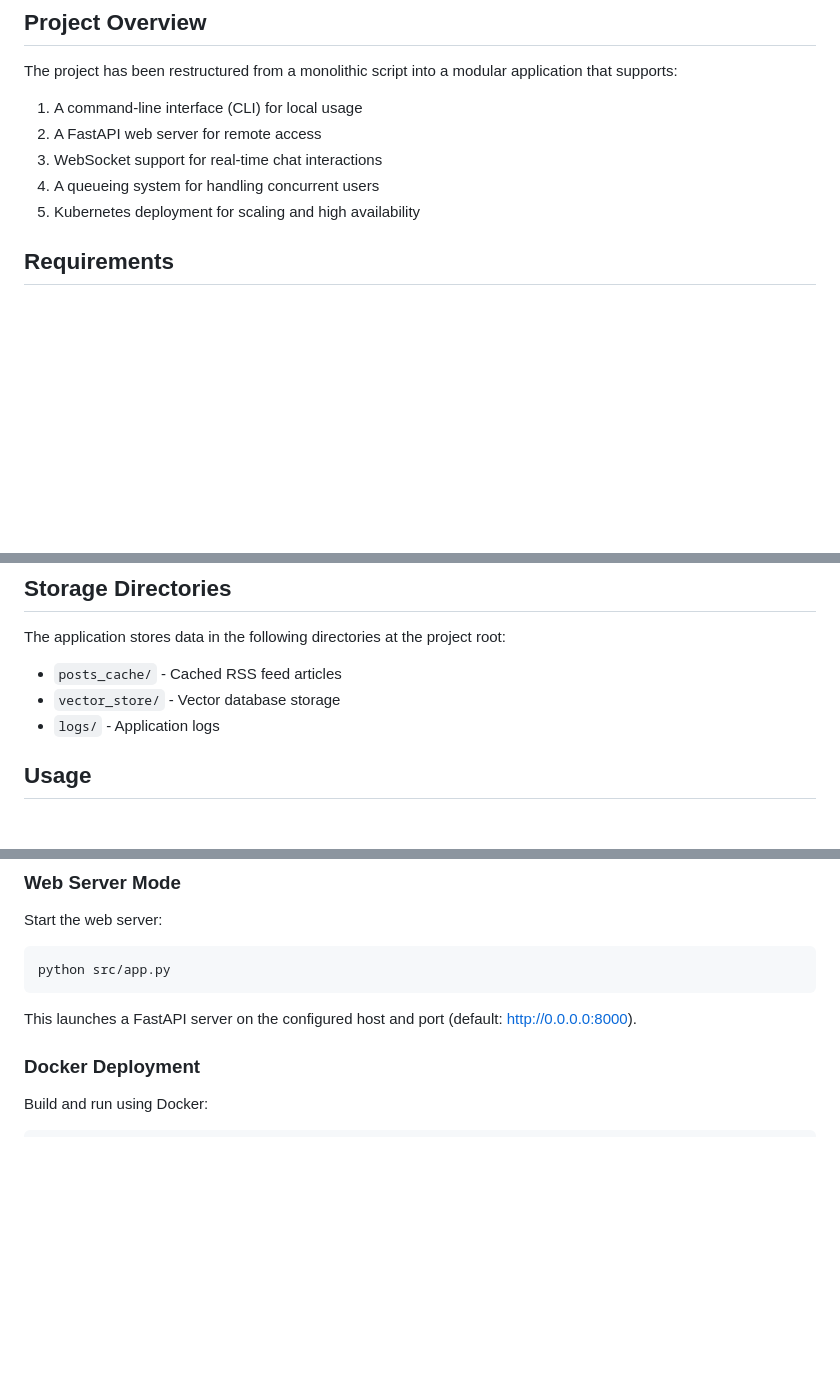
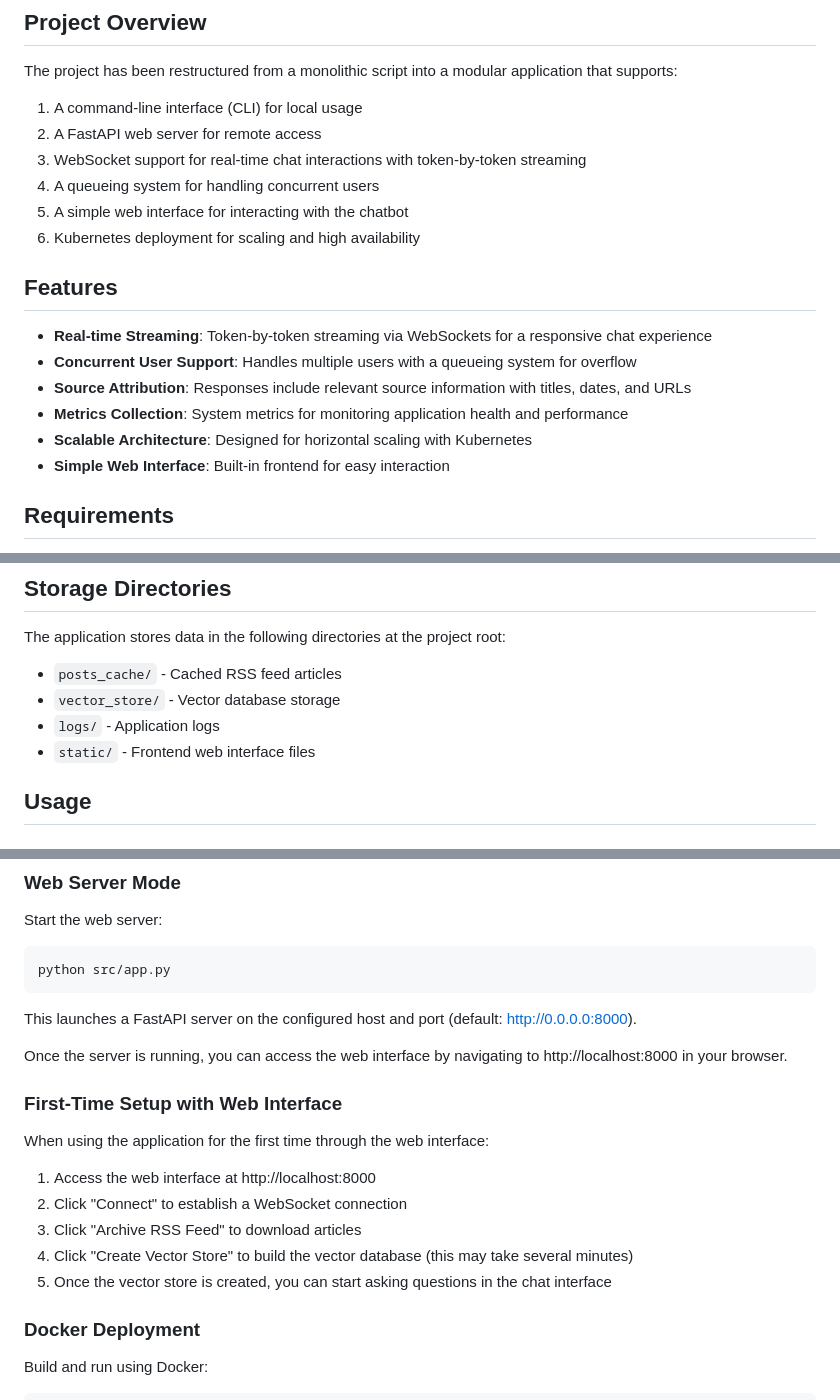
Before and after one commit to domwxyz/marxist-chat, a Markdown page: README.md, 3 parts joined by grey strips. Drawn GitHub-style; blank space fills up the shorter version.

````diff
--- a/README.md
+++ b/README.md
@@ -8,9 +8,19 @@ The project has been restructured from a monolithic script into a modular applic
 
 1. A command-line interface (CLI) for local usage
 2. A FastAPI web server for remote access
-3. WebSocket support for real-time chat interactions
+3. WebSocket support for real-time chat interactions with token-by-token streaming
 4. A queueing system for handling concurrent users
-5. Kubernetes deployment for scaling and high availability
+5. A simple web interface for interacting with the chatbot
+6. Kubernetes deployment for scaling and high availability
+
+## Features
+
+- **Real-time Streaming**: Token-by-token streaming via WebSockets for a responsive chat experience
+- **Concurrent User Support**: Handles multiple users with a queueing system for overflow
+- **Source Attribution**: Responses include relevant source information with titles, dates, and URLs
+- **Metrics Collection**: System metrics for monitoring application health and performance
+- **Scalable Architecture**: Designed for horizontal scaling with Kubernetes
+- **Simple Web Interface**: Built-in frontend for easy interaction
 
 ## Requirements
 
@@ -94,6 +106,7 @@ The application stores data in the following directories at the project root:
 - `posts_cache/` - Cached RSS feed articles
 - `vector_store/` - Vector database storage
 - `logs/` - Application logs
+- `static/` - Frontend web interface files
 
 ## Usage
 
@@ -122,6 +135,18 @@ python src/app.py
 ```
 
 This launches a FastAPI server on the configured host and port (default: http://0.0.0.0:8000).
+
+Once the server is running, you can access the web interface by navigating to http://localhost:8000 in your browser.
+
+### First-Time Setup with Web Interface
+
+When using the application for the first time through the web interface:
+
+1. Access the web interface at http://localhost:8000
+2. Click "Connect" to establish a WebSocket connection
+3. Click "Archive RSS Feed" to download articles
+4. Click "Create Vector Store" to build the vector database (this may take several minutes)
+5. Once the vector store is created, you can start asking questions in the chat interface
 
 ### Docker Deployment
 
````
Also changed, not shown: other parts of README.md (+92 -6 lines).
